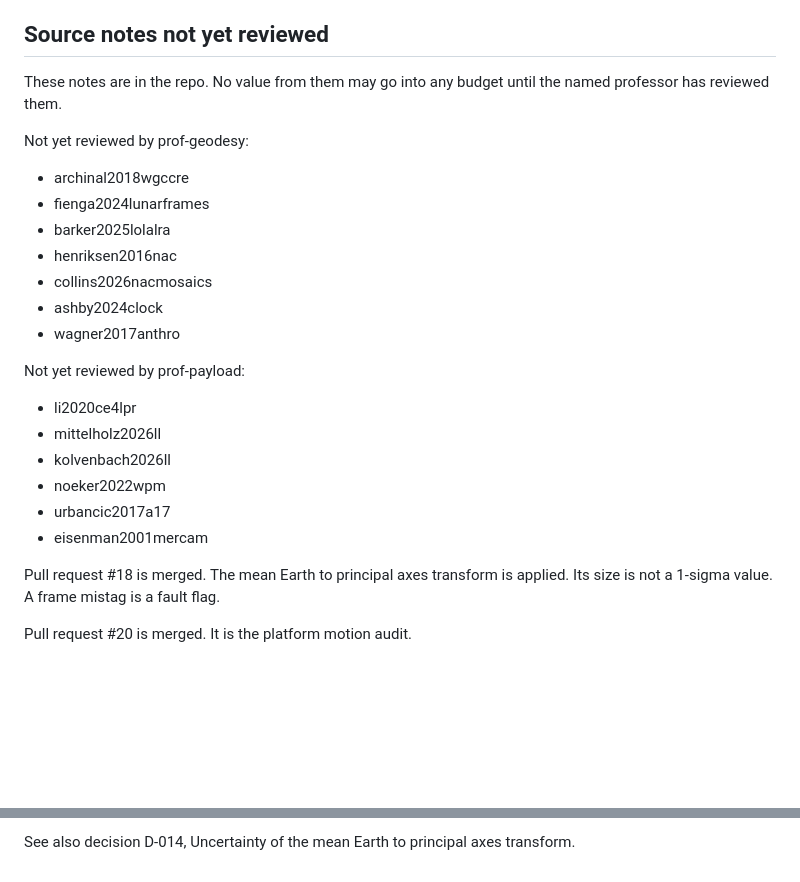
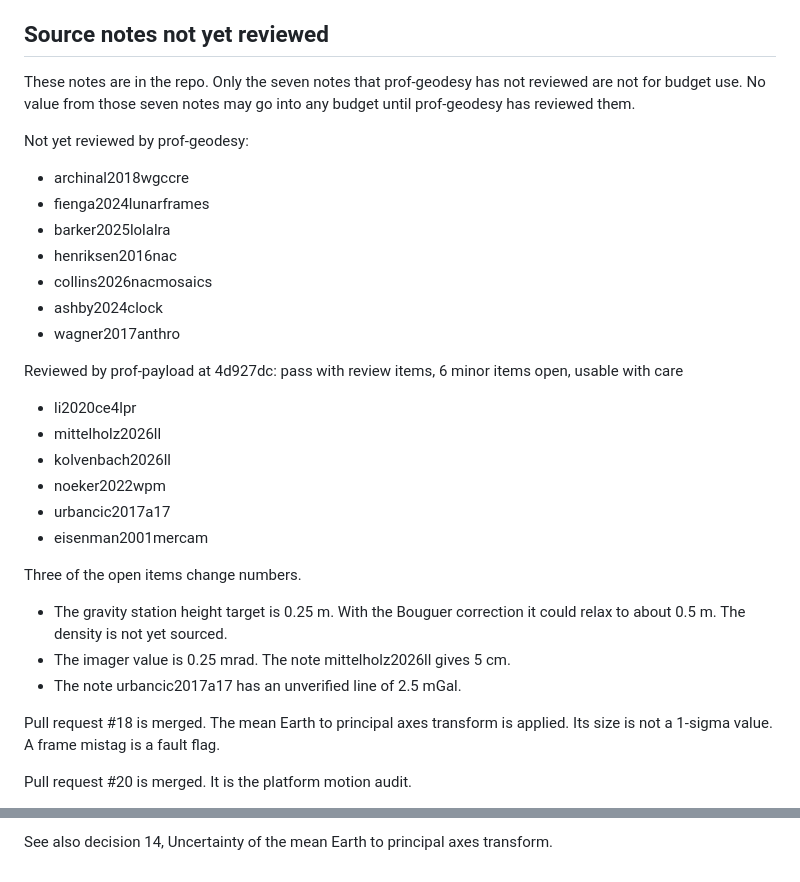
Before and after one commit to d33pk3rn3l/ll-positioning, a Markdown page: STATUS.md, 2 parts joined by grey strips. Rendered like a GitHub page; blank space fills up the shorter version.

Commit message:
docs: mark payload notes reviewed and tighten decisions 14 and 15
Co-authored-by: d33pk3rn3l <d33pk3rn3l@users.noreply.github.com>

```diff
--- a/STATUS.md
+++ b/STATUS.md
@@ -53,7 +53,7 @@ Also running: cold read of brief and repo by prof-geodesy and prof-payload
 
 ## Source notes not yet reviewed
 
-These notes are in the repo. No value from them may go into any budget until the named professor has reviewed them.
+These notes are in the repo. Only the seven notes that prof-geodesy has not reviewed are not for budget use. No value from those seven notes may go into any budget until prof-geodesy has reviewed them.
 
 Not yet reviewed by prof-geodesy:
 
@@ -65,7 +65,7 @@ Not yet reviewed by prof-geodesy:
 - ashby2024clock
 - wagner2017anthro
 
-Not yet reviewed by prof-payload:
+Reviewed by prof-payload at 4d927dc: pass with review items, 6 minor items open, usable with care
 
 - li2020ce4lpr
 - mittelholz2026ll
@@ -74,6 +74,12 @@ Not yet reviewed by prof-payload:
 - urbancic2017a17
 - eisenman2001mercam
 
+Three of the open items change numbers.
+
+- The gravity station height target is 0.25 m. With the Bouguer correction it could relax to about 0.5 m. The density is not yet sourced.
+- The imager value is 0.25 mrad. The note mittelholz2026ll gives 5 cm.
+- The note urbancic2017a17 has an unverified line of 2.5 mGal.
+
 Pull request #18 is merged. The mean Earth to principal axes transform is applied. Its size is not a 1-sigma value. A frame mistag is a fault flag.
 
 Pull request #20 is merged. It is the platform motion audit.
@@ -84,2 +90,2 @@ The PI set the scope for this iteration on 2026-10-19. See decision D-015, Simpl
 
-See also decision D-014, Uncertainty of the mean Earth to principal axes transform.
+See also decision 14, Uncertainty of the mean Earth to principal axes transform.
```
Also changed, not shown: other parts of STATUS.md (+1 -1 lines), DECISIONS.md (+2 -2 lines).
